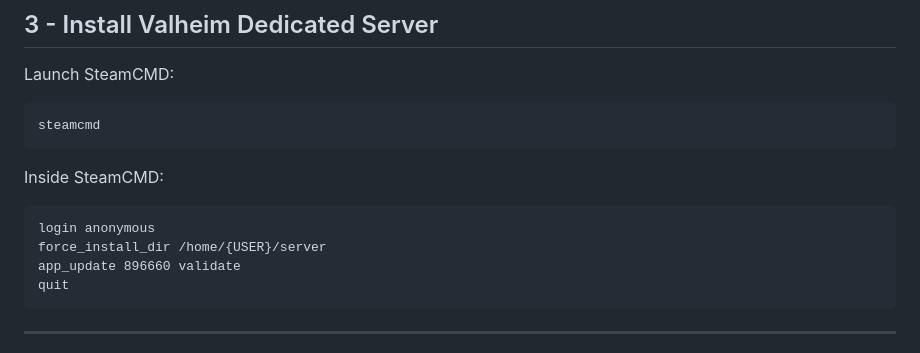
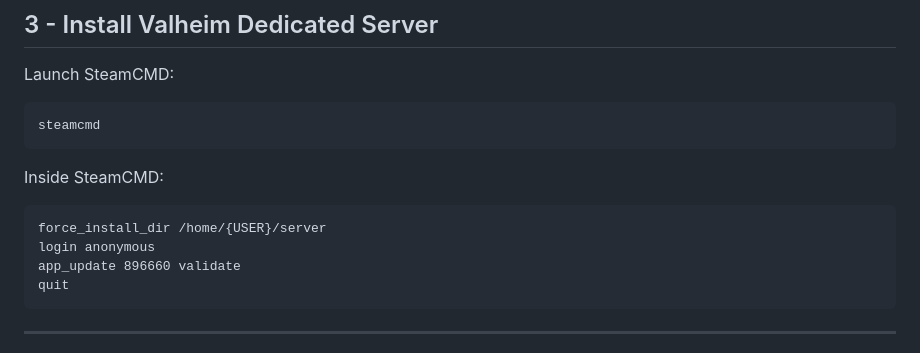
Before and after one commit to bvanderreest/valheim-server-deployment, a Markdown page: README.md, the part around the change. Drawn GitHub-style.

```diff
--- a/README.md
+++ b/README.md
@@ -83,8 +83,8 @@ Launch SteamCMD:
 
 Inside SteamCMD:
 
+    force_install_dir /home/{USER}/server
     login anonymous
-    force_install_dir /home/{USER}/server
     app_update 896660 validate
     quit
 
```
